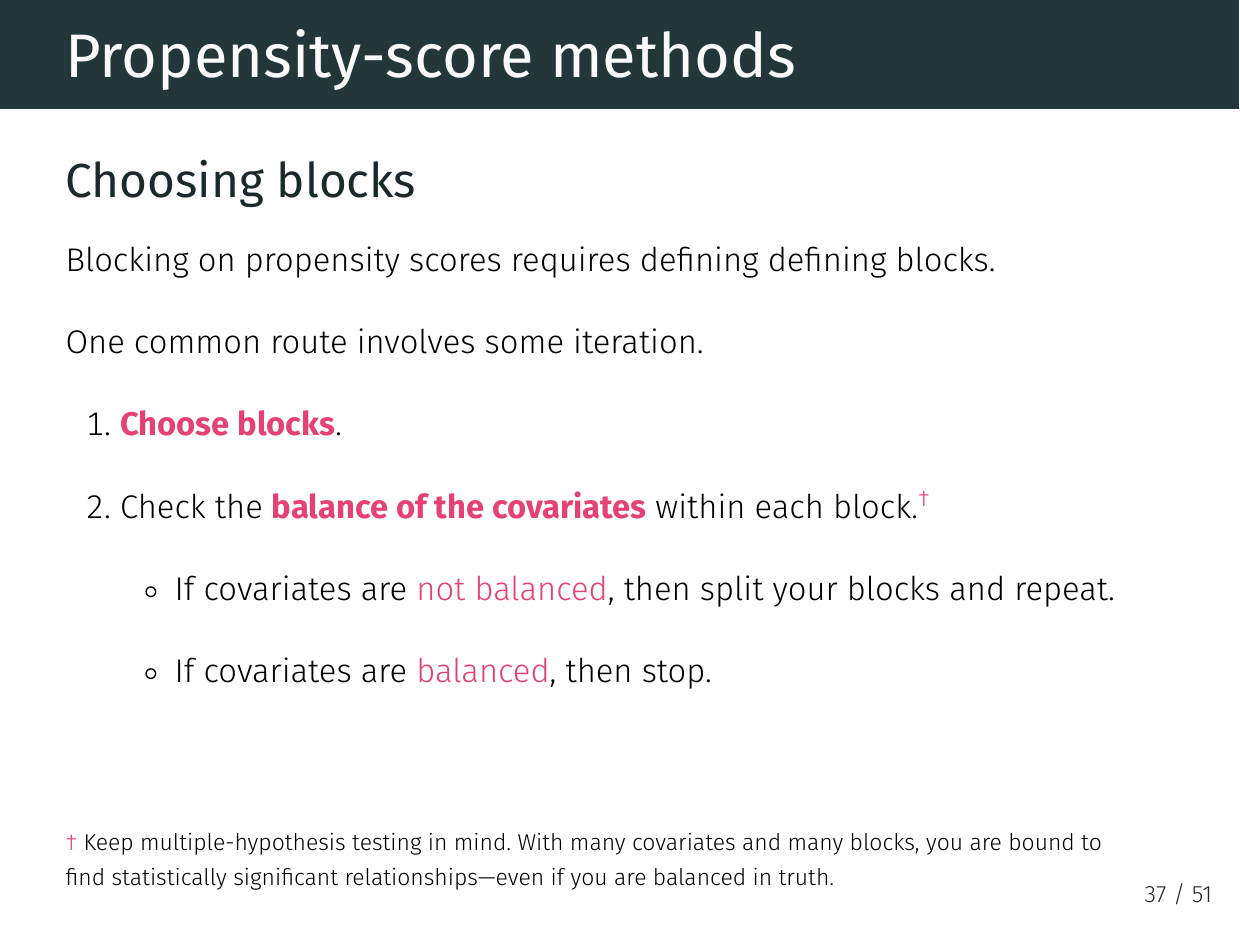
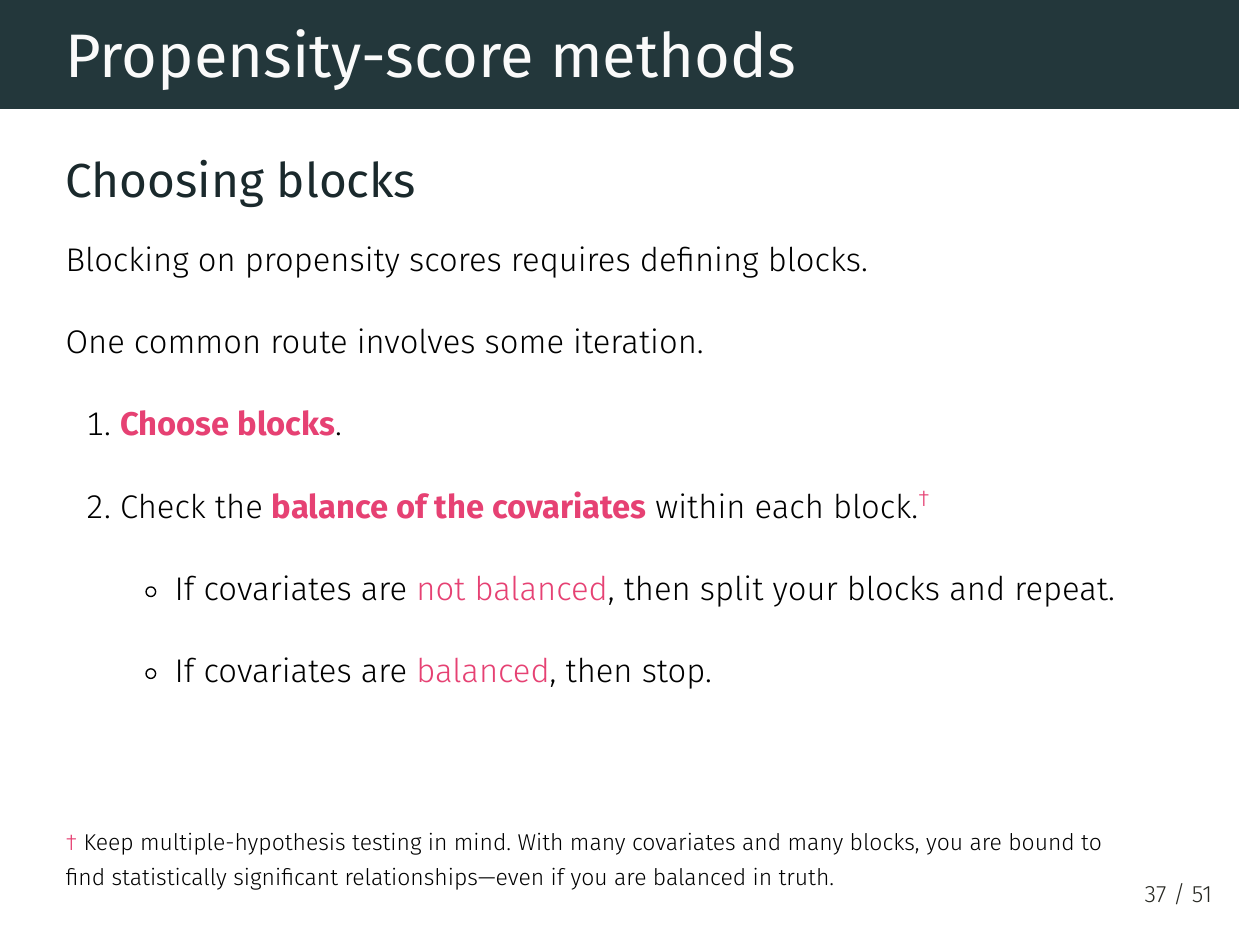
Before and after one commit to edrubin/EC607S24, an R Markdown document (notes-lecture/lec08/notes.rmd): page 96 of 143. The pictures show the output file notes-lecture/lec08/notes.pdf that the author committed with the source.

Commit message:
fix lec08 error; add lec09 to readme

```diff
--- a/notes-lecture/lec08/notes.rmd
+++ b/notes-lecture/lec08/notes.rmd
@@ -999,7 +999,7 @@ $$
 ---
 ## Choosing blocks
 
-Blocking on propensity scores requires defining defining blocks.
+Blocking on propensity scores requires defining blocks.
 
 One common route involves some iteration.
 
```
Also changed, not shown: README.md, notes-lecture/lec08/notes.html, notes-lecture/lec08/notes.pdf, 1 other file.
